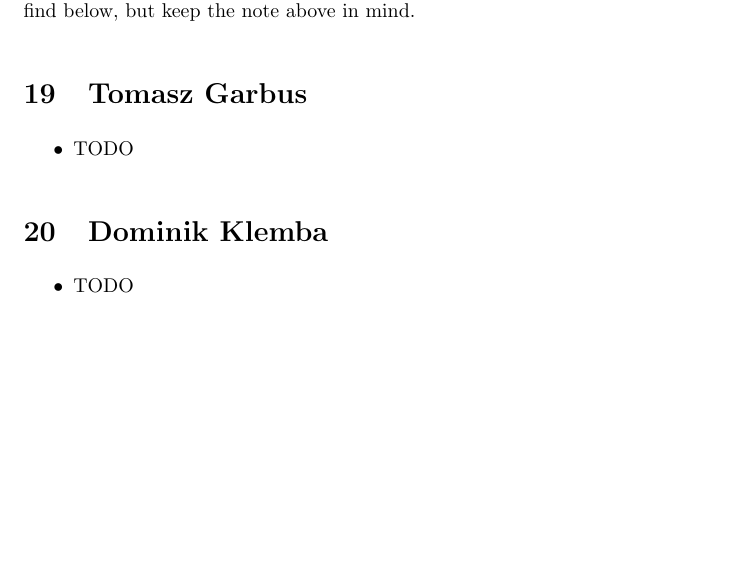
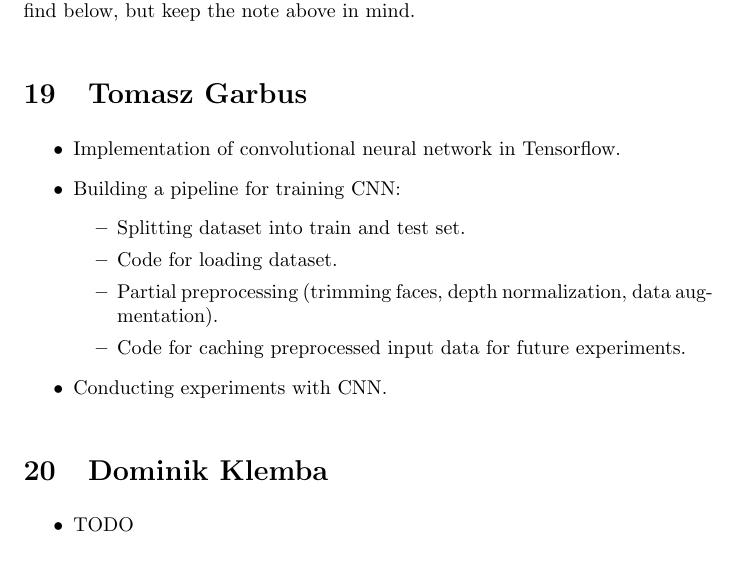
Before and after one commit to tomaszgarbus/rgbd-face-auth, a LaTeX thesis (whitepaper/temp-paper.tex, which reads whitepaper/surroundings/formal-ending.tex): part of page 39 of 41, cut so that both start at the same text, the shorter picture padded with empty space. Compiled offline with pdfLaTeX.

Commit message:
Added my parts to work division

```diff
--- a/whitepaper/surroundings/formal-ending.tex
+++ b/whitepaper/surroundings/formal-ending.tex
@@ -13,7 +13,16 @@
 
     \section{Tomasz Garbus}
         \begin{itemize}
-            \item TODO
+            \item Implementation of convolutional neural network in Tensorflow.
+            \item Building a pipeline for training CNN:
+            \begin{itemize}
+                \item Splitting dataset into train and test set.
+                \item Code for loading dataset.
+                \item Partial preprocessing (trimming faces, depth normalization,
+                      data augmentation).
+                \item Code for caching preprocessed input data for future experiments.
+            \end{itemize}
+            \item Conducting experiments with CNN.
         \end{itemize}
 
     \section{Dominik Klemba}
```
